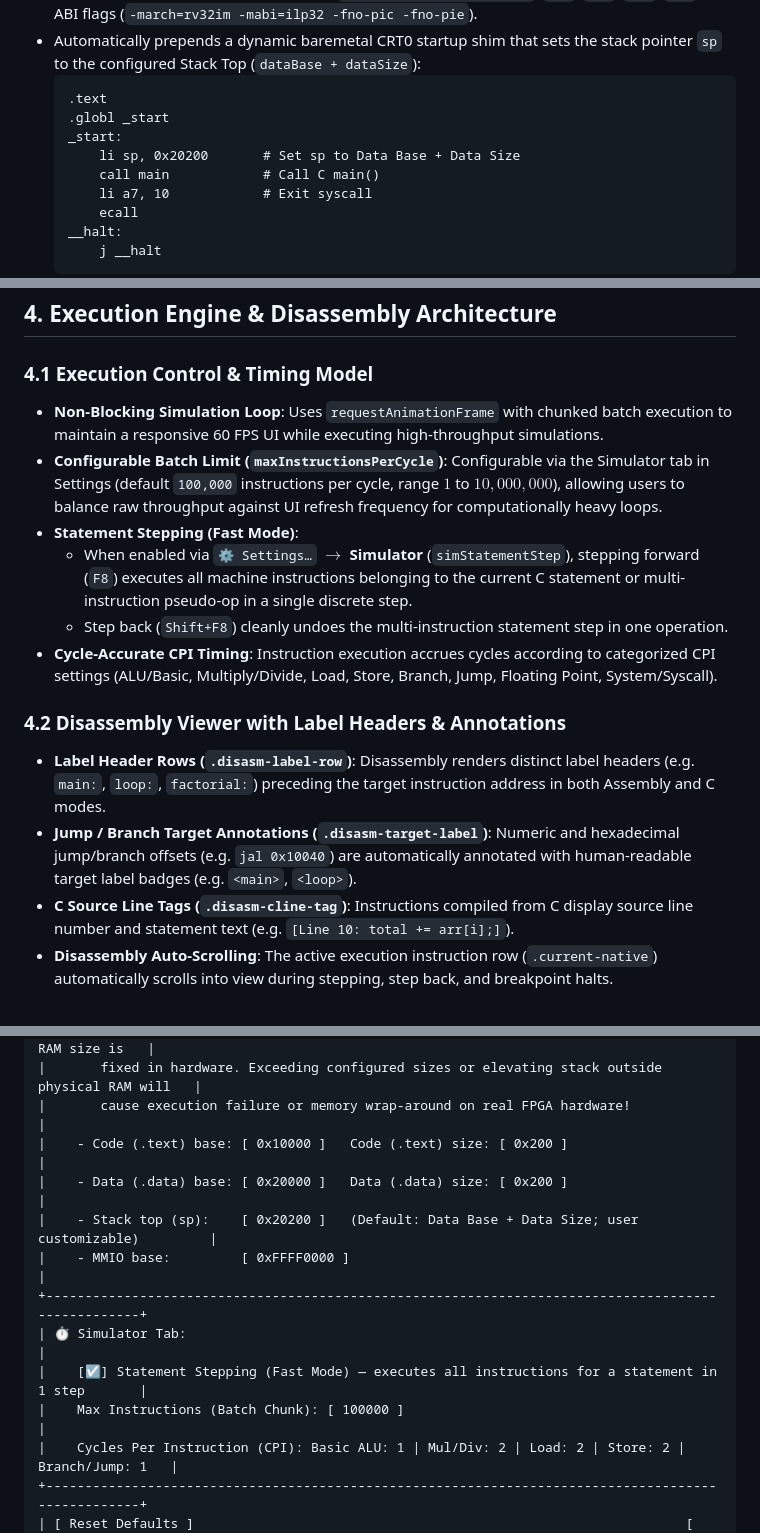
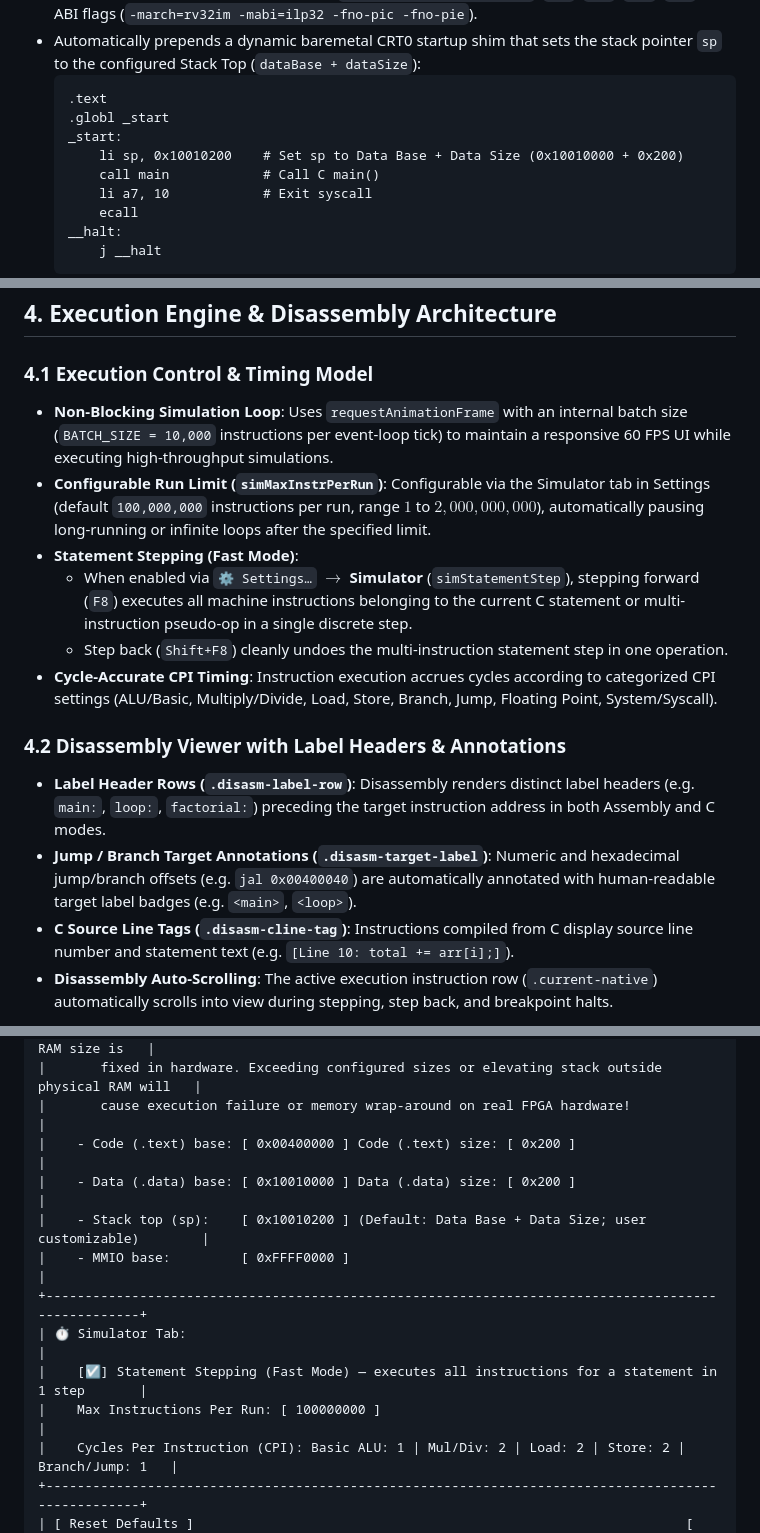
Before and after one commit to r-panicker/Visualisations, a Markdown page: riscv_simulator.md, 3 parts joined by grey strips. Drawn GitHub-style.

Commit message:
docs: update riscv_simulator.md with SPIM memory addresses, run limit settings, and v21.0 changelog

```diff
--- a/riscv_simulator.md
+++ b/riscv_simulator.md
@@ -154,7 +154,7 @@ All toolbar action buttons dynamically track runtime and editor state:
   .text
   .globl _start
   _start:
-      li sp, 0x20200       # Set sp to Data Base + Data Size
+      li sp, 0x10010200    # Set sp to Data Base + Data Size (0x10010000 + 0x200)
       call main            # Call C main()
       li a7, 10            # Exit syscall
       ecall
@@ -180,8 +180,8 @@ All toolbar action buttons dynamically track runtime and editor state:
 ## 4. Execution Engine & Disassembly Architecture
 
 ### 4.1 Execution Control & Timing Model
-- **Non-Blocking Simulation Loop**: Uses `requestAnimationFrame` with chunked batch execution to maintain a responsive 60 FPS UI while executing high-throughput simulations.
-- **Configurable Batch Limit (`maxInstructionsPerCycle`)**: Configurable via the Simulator tab in Settings (default `100,000` instructions per cycle, range $1$ to $10,000,000$), allowing users to balance raw throughput against UI refresh frequency for computationally heavy loops.
+- **Non-Blocking Simulation Loop**: Uses `requestAnimationFrame` with an internal batch size (`BATCH_SIZE = 10,000` instructions per event-loop tick) to maintain a responsive 60 FPS UI while executing high-throughput simulations.
+- **Configurable Run Limit (`simMaxInstrPerRun`)**: Configurable via the Simulator tab in Settings (default `100,000,000` instructions per run, range $1$ to $2,000,000,000$), automatically pausing long-running or infinite loops after the specified limit.
 - **Statement Stepping (Fast Mode)**:
   - When enabled via `⚙ Settings…` $\rightarrow$ **Simulator** (`simStatementStep`), stepping forward (`F8`) executes all machine instructions belonging to the current C statement or multi-instruction pseudo-op in a single discrete step.
   - Step back (`Shift+F8`) cleanly undoes the multi-instruction statement step in one operation.
@@ -189,7 +189,7 @@ All toolbar action buttons dynamically track runtime and editor state:
 
 ### 4.2 Disassembly Viewer with Label Headers & Annotations
 - **Label Header Rows (`.disasm-label-row`)**: Disassembly renders distinct label headers (e.g. `main:`, `loop:`, `factorial:`) preceding the target instruction address in both Assembly and C modes.
-- **Jump / Branch Target Annotations (`.disasm-target-label`)**: Numeric and hexadecimal jump/branch offsets (e.g. `jal 0x10040`) are automatically annotated with human-readable target label badges (e.g. `<main>`, `<loop>`).
+- **Jump / Branch Target Annotations (`.disasm-target-label`)**: Numeric and hexadecimal jump/branch offsets (e.g. `jal 0x00400040`) are automatically annotated with human-readable target label badges (e.g. `<main>`, `<loop>`).
 - **C Source Line Tags (`.disasm-cline-tag`)**: Instructions compiled from C display source line number and statement text (e.g. `[Line 10: total += arr[i];]`).
 - **Disassembly Auto-Scrolling**: The active execution instruction row (`.current-native`) automatically scrolls into view during stepping, step back, and breakpoint halts.
 
@@ -214,14 +214,14 @@ The simulator consolidates Compiler options, Memory layout / Linker settings, an
 |    ⚠️ FPGA Hardware Notice: On target FPGA boards (e.g. Basys 3 / Nexys 4), physical RAM size is   |
 |       fixed in hardware. Exceeding configured sizes or elevating stack outside physical RAM will   |
 |       cause execution failure or memory wrap-around on real FPGA hardware!                        |
-|    - Code (.text) base: [ 0x10000 ]   Code (.text) size: [ 0x200 ]                                |
-|    - Data (.data) base: [ 0x20000 ]   Data (.data) size: [ 0x200 ]                                |
-|    - Stack top (sp):    [ 0x20200 ]   (Default: Data Base + Data Size; user customizable)         |
+|    - Code (.text) base: [ 0x00400000 ] Code (.text) size: [ 0x200 ]                               |
+|    - Data (.data) base: [ 0x10010000 ] Data (.data) size: [ 0x200 ]                               |
+|    - Stack top (sp):    [ 0x10010200 ] (Default: Data Base + Data Size; user customizable)        |
 |    - MMIO base:         [ 0xFFFF0000 ]                                                            |
 +---------------------------------------------------------------------------------------------------+
 | ⏱ Simulator Tab:                                                                                  |
 |    [☑] Statement Stepping (Fast Mode) — executes all instructions for a statement in 1 step       |
-|    Max Instructions (Batch Chunk): [ 100000 ]                                             |
+|    Max Instructions Per Run: [ 100000000 ]                                                        |
 |    Cycles Per Instruction (CPI): Basic ALU: 1 | Mul/Div: 2 | Load: 2 | Store: 2 | Branch/Jump: 1   |
 +---------------------------------------------------------------------------------------------------+
 | [ Reset Defaults ]                                                               [ Apply & Close ] |
```
Also changed, not shown: other parts of riscv_simulator.md (+3 -1 lines).
